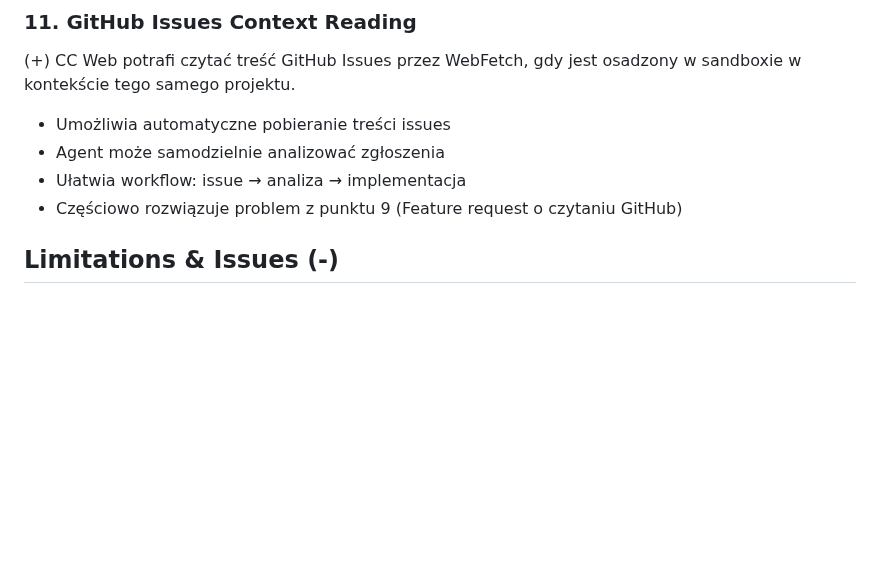
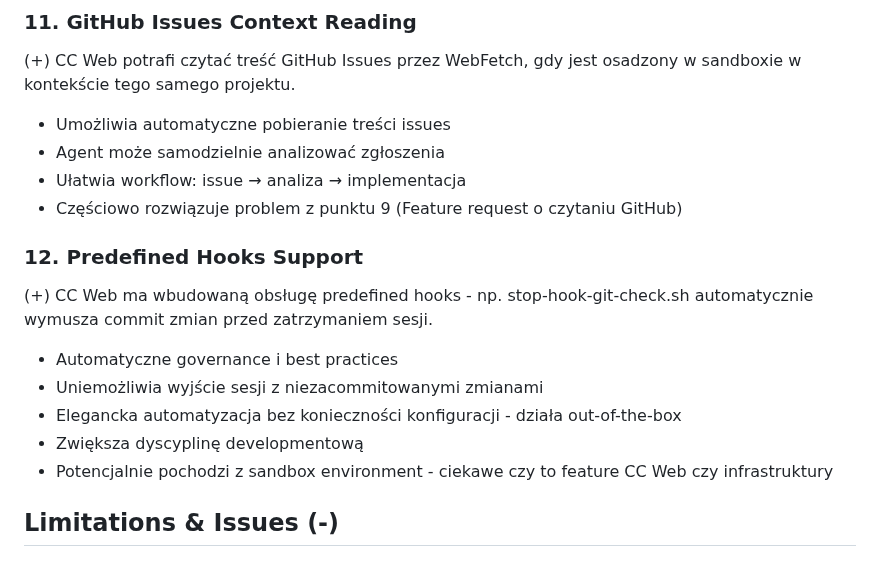
Before and after one commit to drswobodziczka/awesome-arcade-shooter, a Markdown page: docs/CCWeb_Evaluation/README.md, the part around the change. GitHub-like rendering; blank space fills up the shorter version.

Commit message:
Add plus: CC Web has predefined hooks support (stop-hook-git-check)
Automatic governance enforcing committed changes before session stop - elegant automation without manual configuration.

```diff
--- a/docs/CCWeb_Evaluation/README.md
+++ b/docs/CCWeb_Evaluation/README.md
@@ -102,6 +102,16 @@ Podoba się praca w CC Web w przeglądarce
 - Agent może samodzielnie analizować zgłoszenia
 - Ułatwia workflow: issue → analiza → implementacja
 - Częściowo rozwiązuje problem z punktu 9 (Feature request o czytaniu GitHub)
+
+### 12. Predefined Hooks Support
+
+(+) CC Web ma wbudowaną obsługę predefined hooks - np. stop-hook-git-check.sh automatycznie wymusza commit zmian przed zatrzymaniem sesji.
+
+- Automatyczne governance i best practices
+- Uniemożliwia wyjście sesji z niezacommitowanymi zmianami
+- Elegancka automatyzacja bez konieczności konfiguracji - działa out-of-the-box
+- Zwiększa dyscyplinę developmentową
+- Potencjalnie pochodzi z sandbox environment - ciekawe czy to feature CC Web czy infrastruktury
 
 ## Limitations & Issues (-)
 
```
